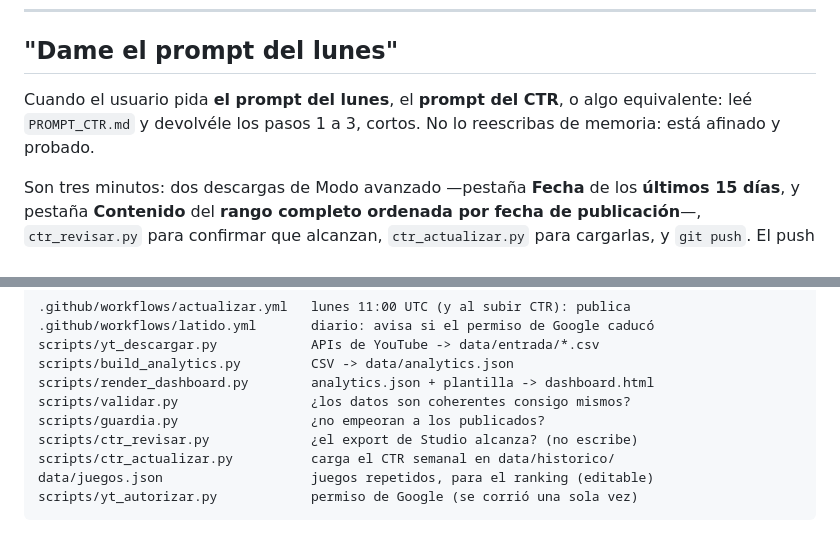
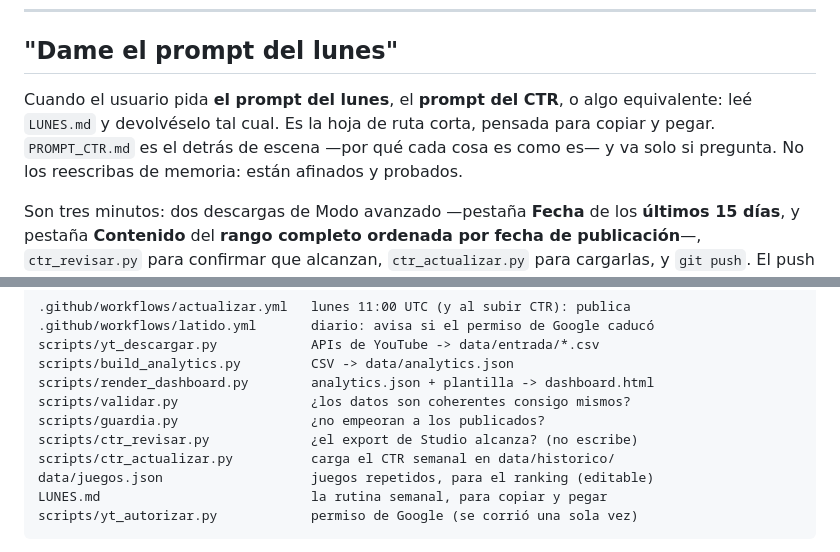
Before and after one commit to bcorreamac-cpu/joy-of-gaming-Dashboard, a Markdown page: CLAUDE.md, 2 parts joined by grey strips. GitHub-like rendering.

````diff
--- a/CLAUDE.md
+++ b/CLAUDE.md
@@ -12,8 +12,10 @@ cuando se puede evitar.
 ## "Dame el prompt del lunes"
 
 Cuando el usuario pida **el prompt del lunes**, el **prompt del CTR**, o algo
-equivalente: leé `PROMPT_CTR.md` y devolvéle los pasos 1 a 3, cortos. No lo
-reescribas de memoria: está afinado y probado.
+equivalente: leé `LUNES.md` y devolvéselo tal cual. Es la hoja de ruta corta,
+pensada para copiar y pegar. `PROMPT_CTR.md` es el detrás de escena —por qué
+cada cosa es como es— y va solo si pregunta. No los reescribas de memoria:
+están afinados y probados.
 
 Son tres minutos: dos descargas de Modo avanzado —pestaña **Fecha** de los
 **últimos 15 días**, y pestaña **Contenido** del **rango completo ordenada por
@@ -55,6 +57,7 @@ scripts/guardia.py                 ¿no empeoran a los publicados?
 scripts/ctr_revisar.py             ¿el export de Studio alcanza? (no escribe)
 scripts/ctr_actualizar.py          carga el CTR semanal en data/historico/
 data/juegos.json                   juegos repetidos, para el ranking (editable)
+LUNES.md                           la rutina semanal, para copiar y pegar
 scripts/yt_autorizar.py            permiso de Google (se corrió una sola vez)
 ```
 
````
Also changed, not shown: LUNES.md (added, +107 -0 lines).
